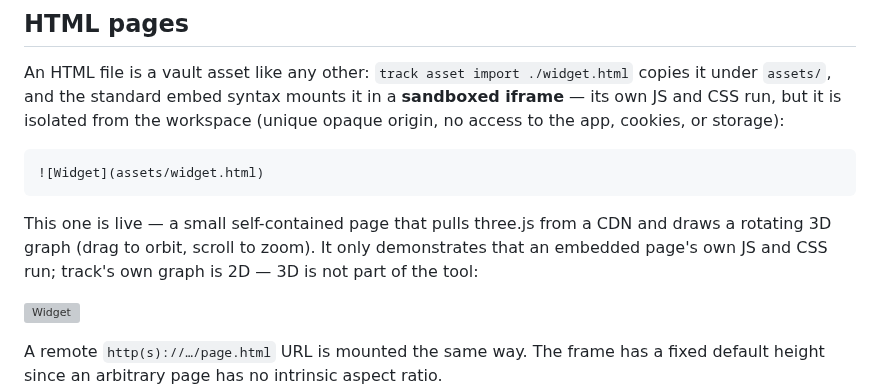
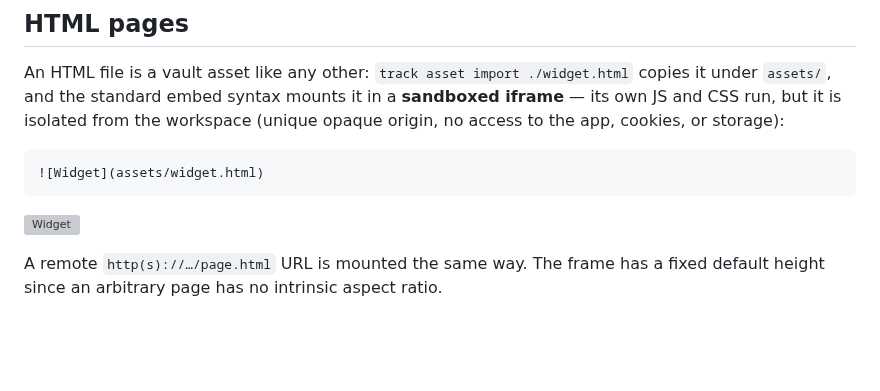
Before and after one commit to ttak0422/track, a Markdown page: docs/help/embeds.md, the part around the change. Rendered like a GitHub page; blank space fills up the shorter version; grey boxes are pictures that could not be loaded.

Commit message:
Drop the prose blurb from the live HTML-embed sample
Co-Authored-By: Claude Opus 4.8 (1M context) <noreply@anthropic.com>

````diff
--- a/docs/help/embeds.md
+++ b/docs/help/embeds.md
@@ -106,10 +106,6 @@ but it is isolated from the workspace (unique opaque origin, no access to the ap
 ![Widget](assets/widget.html)
 ```
 
-This one is live — a small self-contained page that pulls three.js from a CDN and draws a rotating 3D
-graph (drag to orbit, scroll to zoom). It only demonstrates that an embedded page's own JS and CSS run;
-track's own graph is 2D — 3D is not part of the tool:
-
 ![Widget](assets/widget.html)
 
 A remote `http(s)://…/page.html` URL is mounted the same way. The frame has a fixed default height since
````
